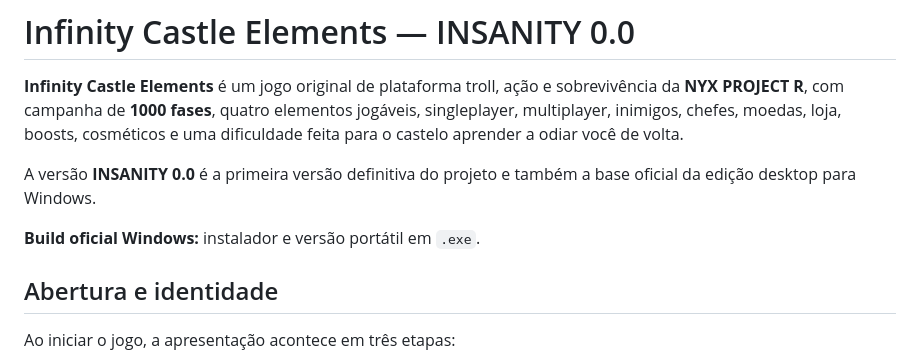
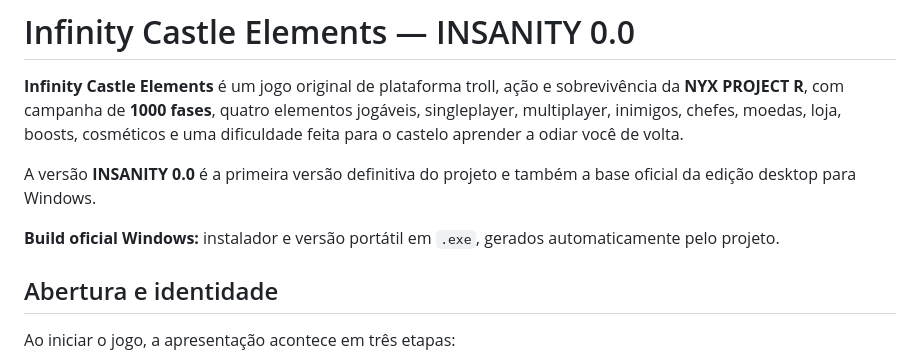
Before and after one commit to NyxPjct/Infinity-Castle-Elements, a Markdown page: README.md, the part around the change. GitHub-like rendering.

```diff
--- a/README.md
+++ b/README.md
@@ -4,7 +4,7 @@
 
 A versão **INSANITY 0.0** é a primeira versão definitiva do projeto e também a base oficial da edição desktop para Windows.
 
-**Build oficial Windows:** instalador e versão portátil em `.exe`.
+**Build oficial Windows:** instalador e versão portátil em `.exe`, gerados automaticamente pelo projeto.
 
 ## Abertura e identidade
 
```
